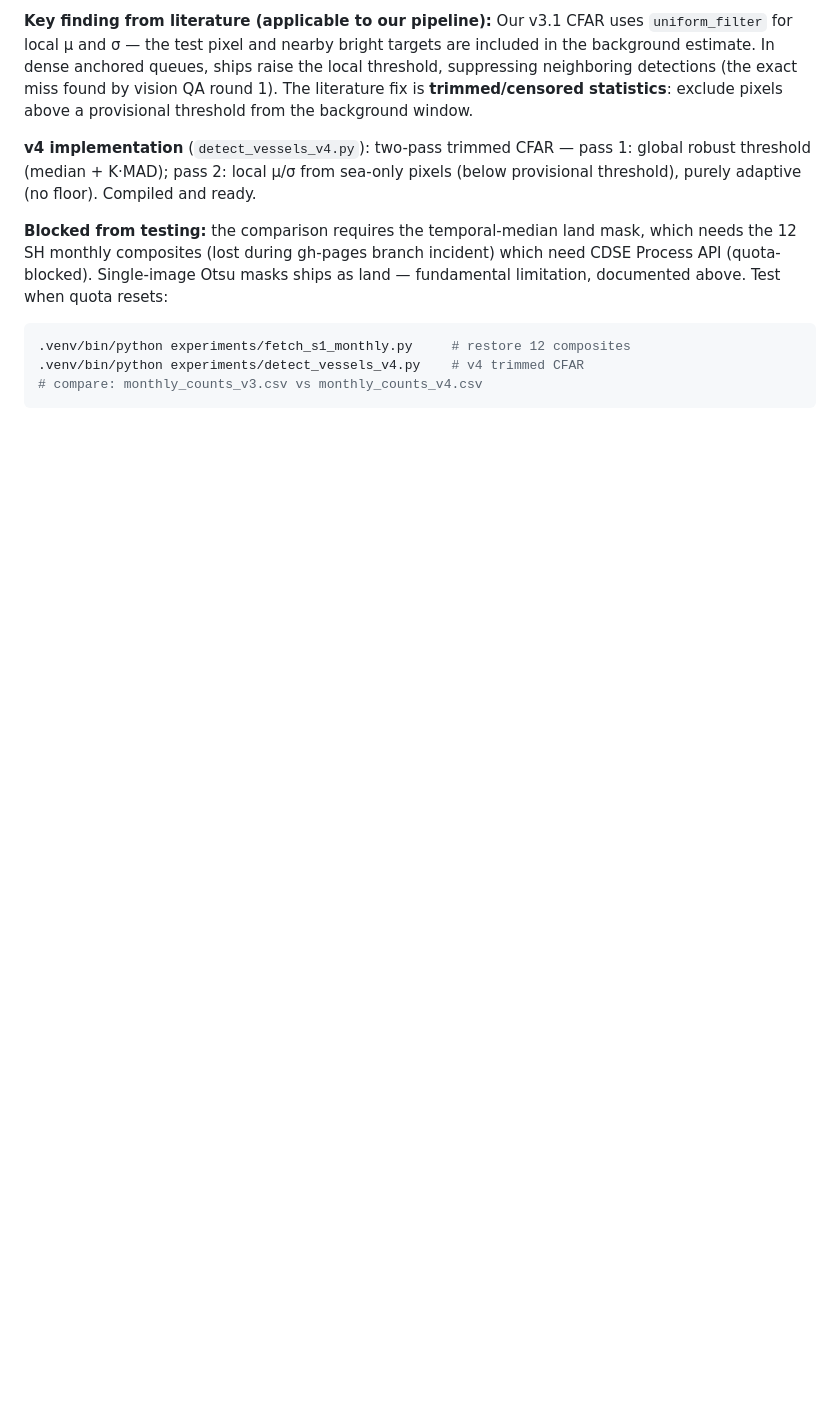
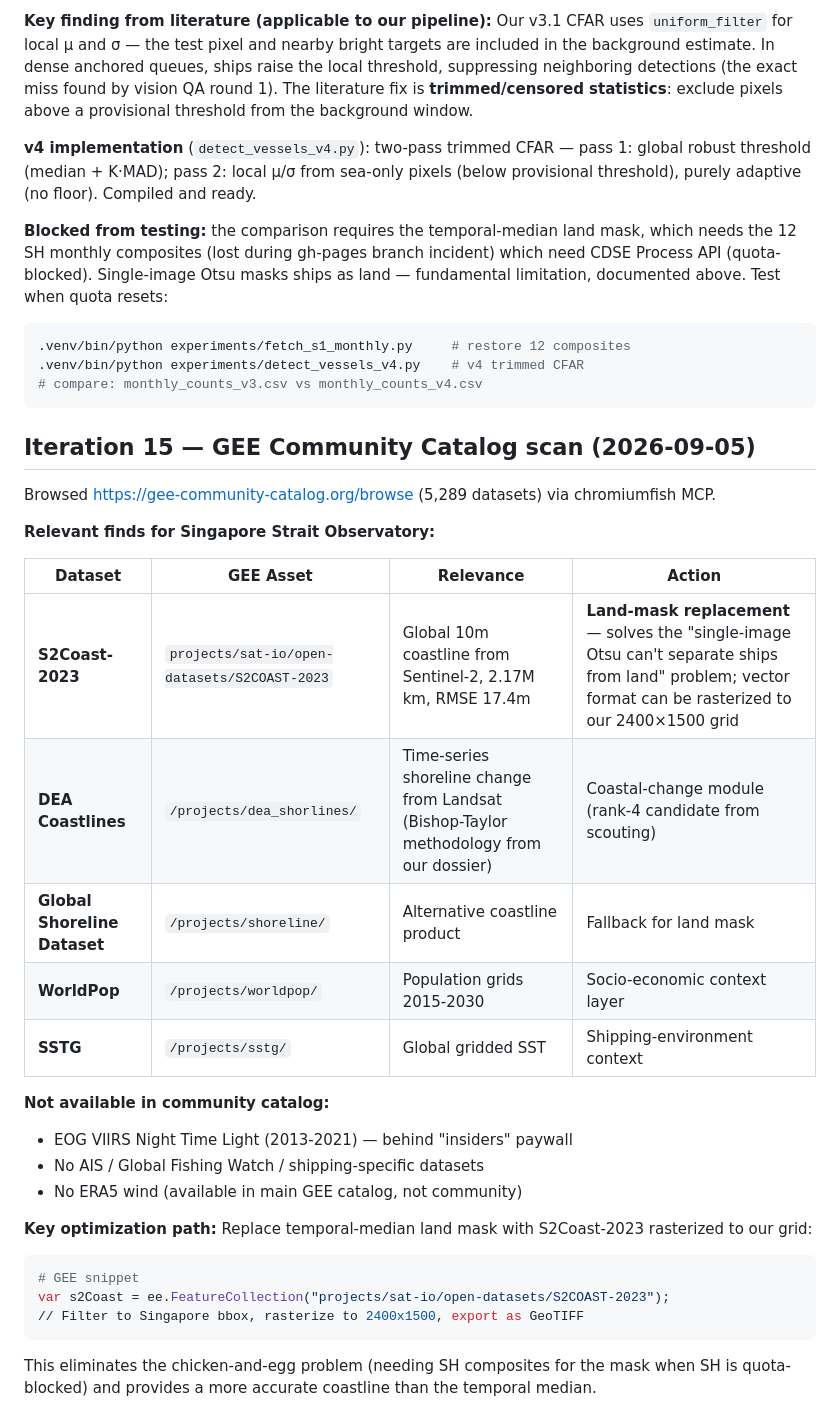
Before and after one commit to siva-sub/sg-strait-observatory, a Markdown page: experiments/README.md, the part around the change. GitHub-like rendering; blank space fills up the shorter version.

Commit message:
iter 15: GEE Community Catalog scan — S2Coast-2023 as land-mask replacement

````diff
--- a/experiments/README.md
+++ b/experiments/README.md
@@ -204,3 +204,30 @@ limitation, documented above. Test when quota resets:
 .venv/bin/python experiments/detect_vessels_v4.py    # v4 trimmed CFAR
 # compare: monthly_counts_v3.csv vs monthly_counts_v4.csv
 ```
+
+## Iteration 15 — GEE Community Catalog scan (2026-09-05)
+
+Browsed https://gee-community-catalog.org/browse (5,289 datasets) via chromiumfish MCP.
+
+**Relevant finds for Singapore Strait Observatory:**
+
+| Dataset | GEE Asset | Relevance | Action |
+|---|---|---|---|
+| **S2Coast-2023** | `projects/sat-io/open-datasets/S2COAST-2023` | Global 10m coastline from Sentinel-2, 2.17M km, RMSE 17.4m | **Land-mask replacement** — solves the "single-image Otsu can't separate ships from land" problem; vector format can be rasterized to our 2400×1500 grid |
+| **DEA Coastlines** | `/projects/dea_shorlines/` | Time-series shoreline change from Landsat (Bishop-Taylor methodology from our dossier) | Coastal-change module (rank-4 candidate from scouting) |
+| **Global Shoreline Dataset** | `/projects/shoreline/` | Alternative coastline product | Fallback for land mask |
+| **WorldPop** | `/projects/worldpop/` | Population grids 2015-2030 | Socio-economic context layer |
+| **SSTG** | `/projects/sstg/` | Global gridded SST | Shipping-environment context |
+
+**Not available in community catalog:**
+- EOG VIIRS Night Time Light (2013-2021) — behind "insiders" paywall
+- No AIS / Global Fishing Watch / shipping-specific datasets
+- No ERA5 wind (available in main GEE catalog, not community)
+
+**Key optimization path:** Replace temporal-median land mask with S2Coast-2023 rasterized to our grid:
+```python
+# GEE snippet
+var s2Coast = ee.FeatureCollection("projects/sat-io/open-datasets/S2COAST-2023");
+// Filter to Singapore bbox, rasterize to 2400x1500, export as GeoTIFF
+```
+This eliminates the chicken-and-egg problem (needing SH composites for the mask when SH is quota-blocked) and provides a more accurate coastline than the temporal median.
````
Also changed, not shown: CHANGELOG.md (+8 -0 lines).
